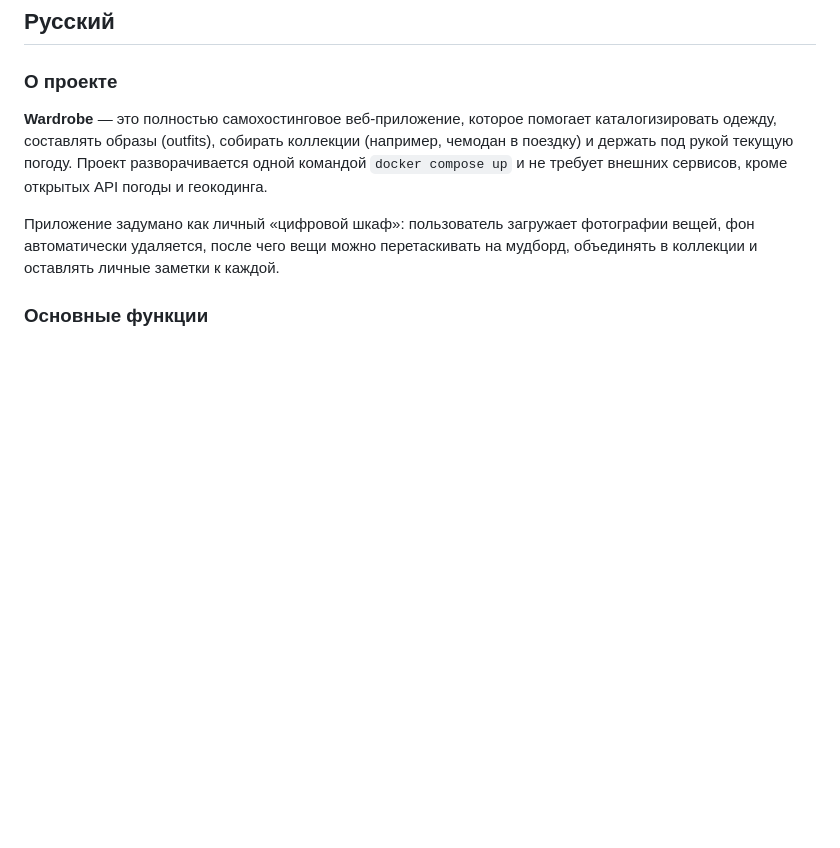
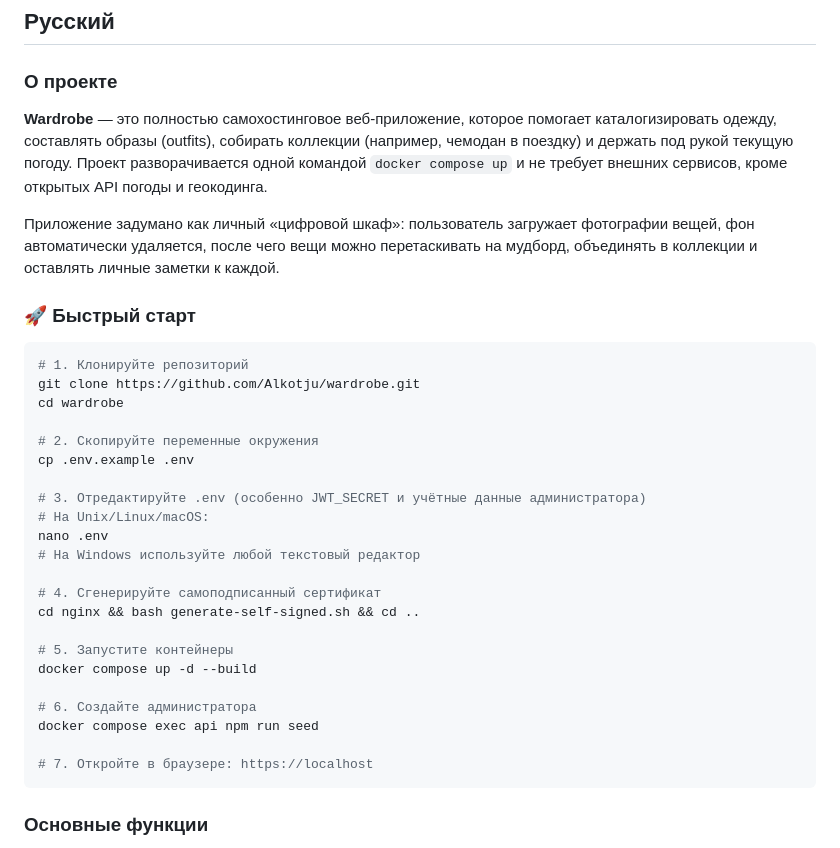
Before and after one commit to Alkotju/wardrobe, a Markdown page: README.md, the part around one of its changes. Drawn GitHub-style; blank space fills up the shorter version.

````diff
--- a/README.md
+++ b/README.md
@@ -18,6 +18,33 @@
 **Wardrobe** — это полностью самохостинговое веб-приложение, которое помогает каталогизировать одежду, составлять образы (outfits), собирать коллекции (например, чемодан в поездку) и держать под рукой текущую погоду. Проект разворачивается одной командой `docker compose up` и не требует внешних сервисов, кроме открытых API погоды и геокодинга.
 
 Приложение задумано как личный «цифровой шкаф»: пользователь загружает фотографии вещей, фон автоматически удаляется, после чего вещи можно перетаскивать на мудборд, объединять в коллекции и оставлять личные заметки к каждой.
+
+### 🚀 Быстрый старт
+
+```bash
+# 1. Клонируйте репозиторий
+git clone https://github.com/Alkotju/wardrobe.git
+cd wardrobe
+
+# 2. Скопируйте переменные окружения
+cp .env.example .env
+
+# 3. Отредактируйте .env (особенно JWT_SECRET и учётные данные администратора)
+# На Unix/Linux/macOS:
+nano .env
+# На Windows используйте любой текстовый редактор
+
+# 4. Сгенерируйте самоподписанный сертификат
+cd nginx && bash generate-self-signed.sh && cd ..
+
+# 5. Запустите контейнеры
+docker compose up -d --build
+
+# 6. Создайте администратора
+docker compose exec api npm run seed
+
+# 7. Откройте в браузере: https://localhost
+```
 
 ### Основные функции
 
````
Also changed, not shown: other parts of README.md (+68 -0 lines).
